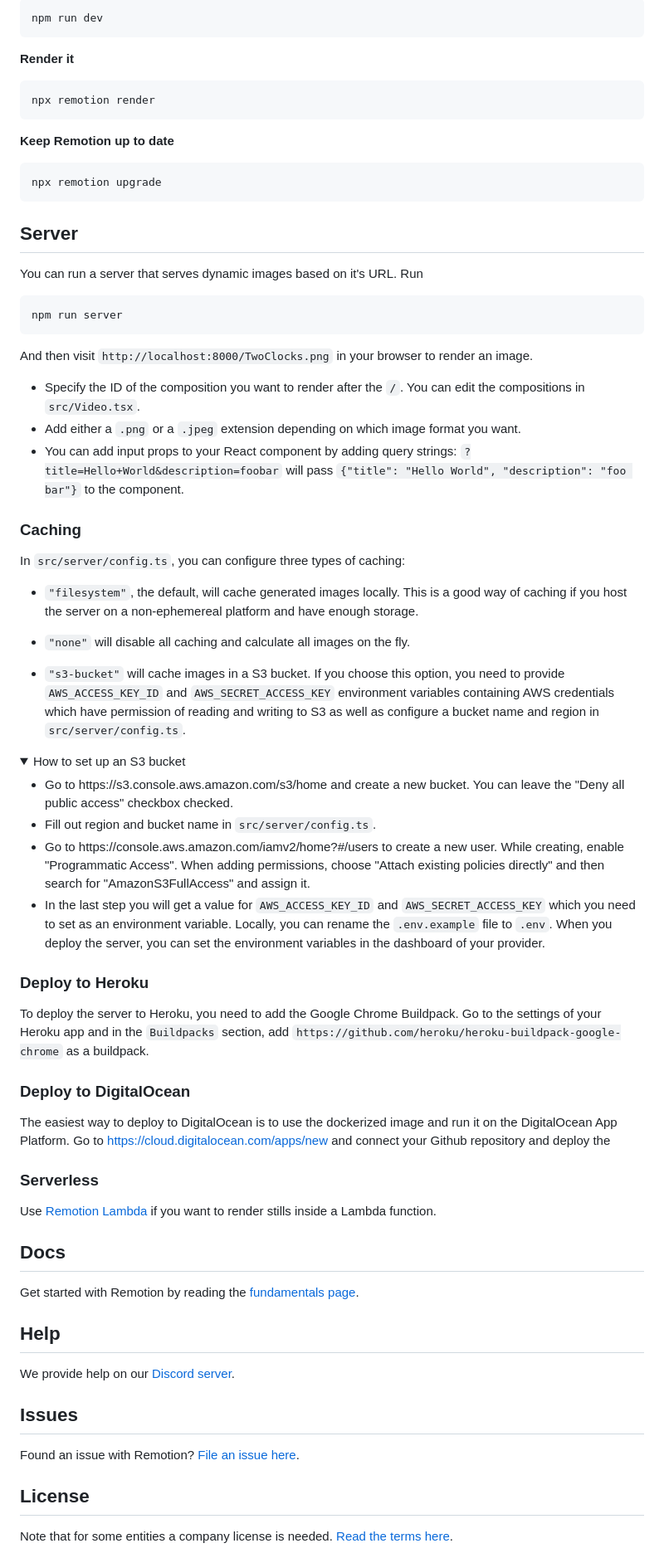
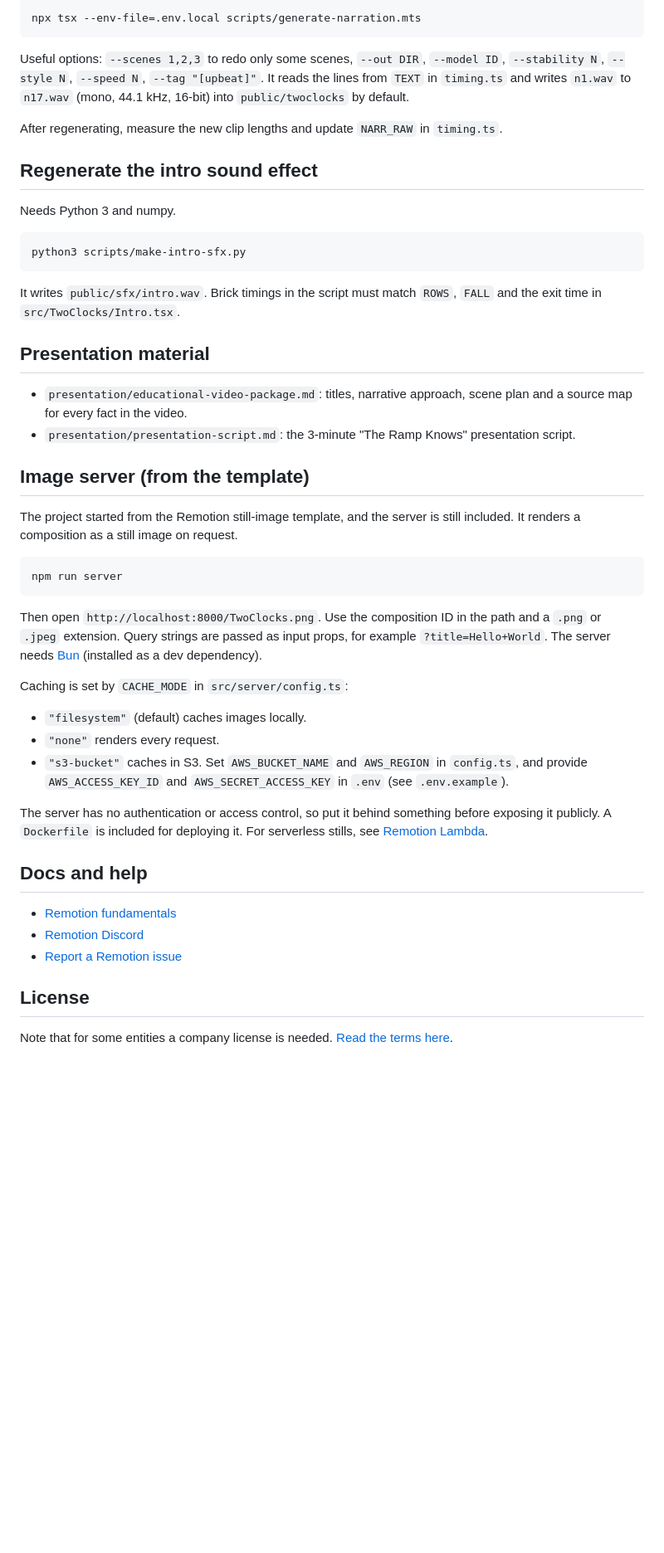
Before and after one commit to ChristopherAlphonse/hackathon26-remotion, a Markdown page: README.md, the part around one of its changes. Shown at 83% size. Drawn GitHub-style; folded sections open; blank space fills up the shorter version.

````diff
--- a/README.md
+++ b/README.md
@@ -12,83 +59,50 @@ A template for designing still images with dynamic data with built-in server for
 
 ```console
-npm run dev
+npx tsx --env-file=.env.local scripts/generate-narration.mts
 ```
 
-**Render it**
+Useful options: `--scenes 1,2,3` to redo only some scenes, `--out DIR`, `--model ID`, `--stability N`, `--style N`, `--speed N`, `--tag "[upbeat]"`. It reads the lines from `TEXT` in `timing.ts` and writes `n1.wav` to `n17.wav` (mono, 44.1 kHz, 16-bit) into `public/twoclocks` by default.
+
+After regenerating, measure the new clip lengths and update `NARR_RAW` in `timing.ts`.
+
+## Regenerate the intro sound effect
+
+Needs Python 3 and numpy.
 
 ```console
-npx remotion render
+python3 scripts/make-intro-sfx.py
 ```
 
-**Keep Remotion up to date**
+It writes `public/sfx/intro.wav`. Brick timings in the script must match `ROWS`, `FALL` and the exit time in `src/TwoClocks/Intro.tsx`.
 
-```console
-npx remotion upgrade
-```
+## Presentation material
 
-## Server
+- `presentation/educational-video-package.md`: titles, narrative approach, scene plan and a source map for every fact in the video.
+- `presentation/presentation-script.md`: the 3-minute "The Ramp Knows" presentation script.
 
-You can run a server that serves dynamic images based on it's URL. Run
+## Image server (from the template)
+
+The project started from the Remotion still-image template, and the server is still included. It renders a composition as a still image on request.
 
 ```console
 npm run server
 ```
 
-And then visit `http://localhost:8000/TwoClocks.png` in your browser to render an image.
+Then open `http://localhost:8000/TwoClocks.png`. Use the composition ID in the path and a `.png` or `.jpeg` extension. Query strings are passed as input props, for example `?title=Hello+World`. The server needs [Bun](https://bun.sh) (installed as a dev dependency).
 
-- Specify the ID of the composition you want to render after the `/`. You can edit the compositions in `src/Video.tsx`.
-- Add either a `.png` or a `.jpeg` extension depending on which image format you want.
-- You can add input props to your React component by adding query strings: `?title=Hello+World&description=foobar` will pass `{"title": "Hello World", "description": "foo bar"}` to the component.
+Caching is set by `CACHE_MODE` in `src/server/config.ts`:
 
-### Caching
+- `"filesystem"` (default) caches images locally.
+- `"none"` renders every request.
+- `"s3-bucket"` caches in S3. Set `AWS_BUCKET_NAME` and `AWS_REGION` in `config.ts`, and provide `AWS_ACCESS_KEY_ID` and `AWS_SECRET_ACCESS_KEY` in `.env` (see `.env.example`).
 
-In `src/server/config.ts`, you can configure three types of caching:
+The server has no authentication or access control, so put it behind something before exposing it publicly. A `Dockerfile` is included for deploying it. For serverless stills, see [Remotion Lambda](https://remotion.dev/lambda).
 
-- `"filesystem"`, the default, will cache generated images locally. This is a good way of caching if you host the server on a non-ephemereal platform and have enough storage.
-- `"none"` will disable all caching and calculate all images on the fly.
+## Docs and help
 
-- `"s3-bucket"` will cache images in a S3 bucket. If you choose this option, you need to provide `AWS_ACCESS_KEY_ID` and `AWS_SECRET_ACCESS_KEY` environment variables containing AWS credentials which have permission of reading and writing to S3 as well as configure a bucket name and region in `src/server/config.ts`.
-
-<details>
-<summary>How to set up an S3 bucket</summary>
-<ul>
-<li>Go to https://s3.console.aws.amazon.com/s3/home and create a new bucket. You can leave the "Deny all public access" checkbox checked.
-</li>
-<li>
-Fill out region and bucket name in <code>src/server/config.ts</code>.
-</li>
-<li>
-Go to https://console.aws.amazon.com/iamv2/home?#/users to create a new user. While creating, enable "Programmatic Access". When adding permissions, choose "Attach existing policies directly" and then search for "AmazonS3FullAccess" and assign it.
-</li>
-<li>
-In the last step you will get a value for <code>AWS_ACCESS_KEY_ID</code> and <code>AWS_SECRET_ACCESS_KEY</code> which you need to set as an environment variable. Locally, you can rename the <code>.env.example</code> file to <code>.env</code>. When you deploy the server, you can set the environment variables in the dashboard of your provider.
-</li>
-</ul>
-</details>
-
-### Deploy to Heroku
-
-To deploy the server to Heroku, you need to add the Google Chrome Buildpack. Go to the settings of your Heroku app and in the `Buildpacks` section, add `https://github.com/heroku/heroku-buildpack-google-chrome` as a buildpack.
-
-### Deploy to DigitalOcean
-
-The easiest way to deploy to DigitalOcean is to use the dockerized image and run it on the DigitalOcean App Platform. Go to https://cloud.digitalocean.com/apps/new and connect your Github repository and deploy the
-
-### Serverless
-
-Use [Remotion Lambda](https://remotion.dev/lambda) if you want to render stills inside a Lambda function.
-
-## Docs
-
-Get started with Remotion by reading the [fundamentals page](https://www.remotion.dev/docs/the-fundamentals).
-
-## Help
-
-We provide help on our [Discord server](https://discord.gg/6VzzNDwUwV).
-
-## Issues
-
-Found an issue with Remotion? [File an issue here](https://github.com/remotion-dev/remotion/issues/new).
+- [Remotion fundamentals](https://www.remotion.dev/docs/the-fundamentals)
+- [Remotion Discord](https://discord.gg/6VzzNDwUwV)
+- [Report a Remotion issue](https://github.com/remotion-dev/remotion/issues/new)
 
 ## License
 
````
Also changed, not shown: other parts of README.md (+50 -3 lines), cover.png, 2 other files.
